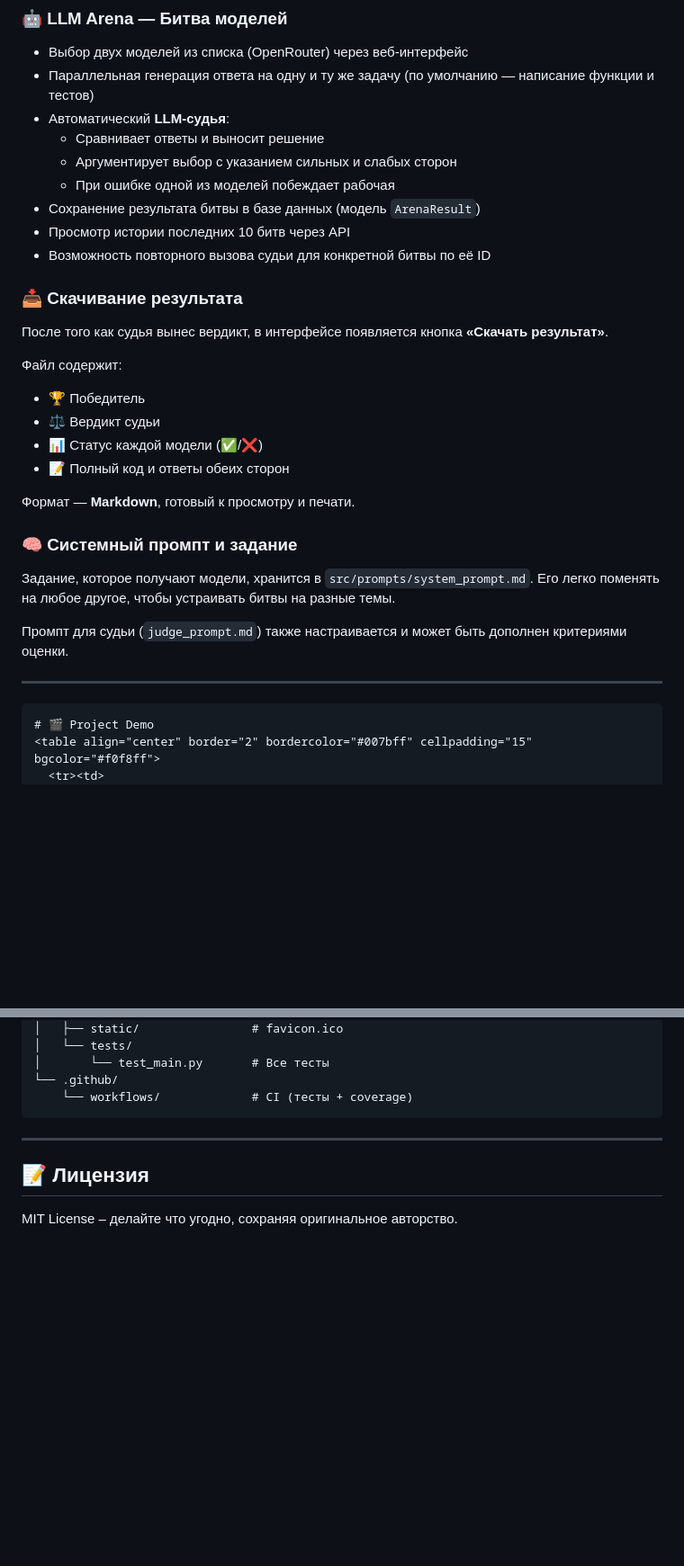
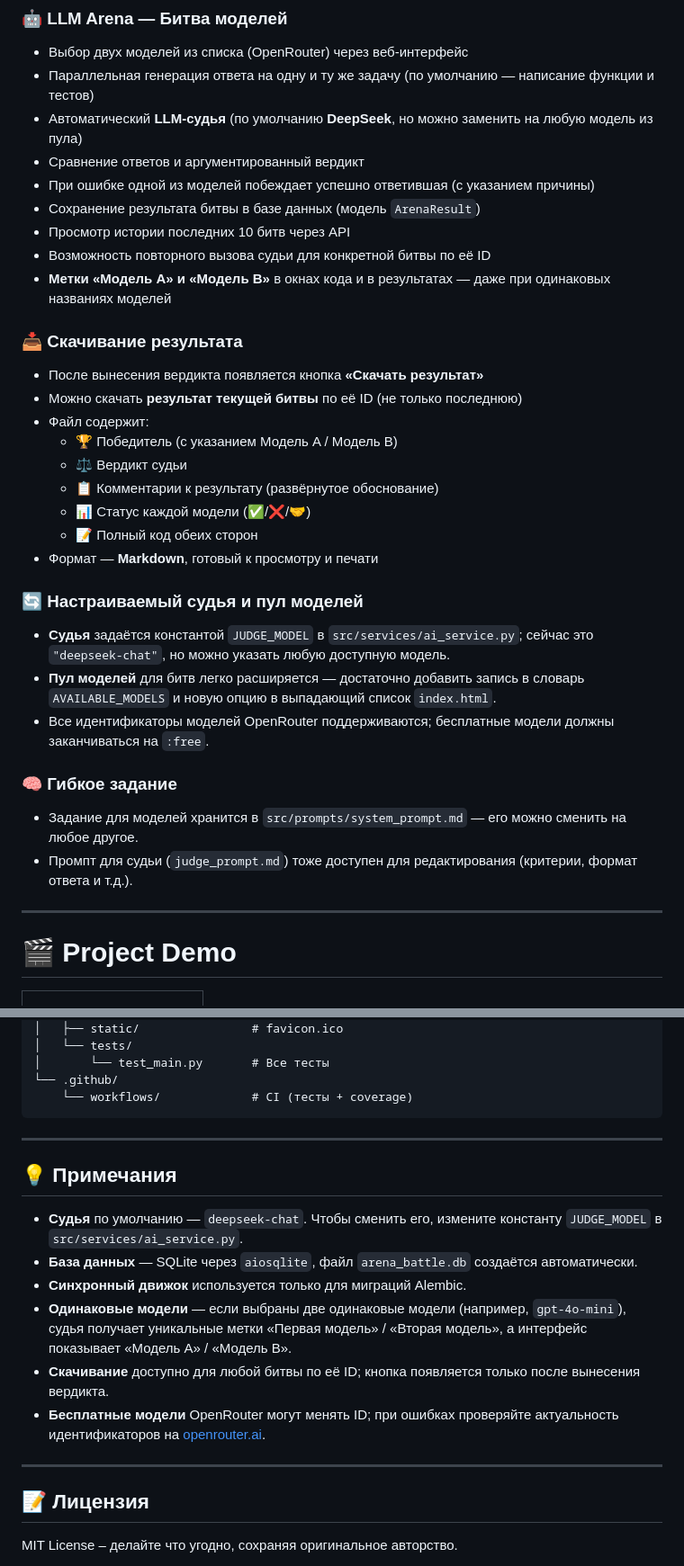
Before and after one commit to AleKolar/LLM-Judge-for-Arena-battles, a Markdown page: README.md, 2 parts joined by grey strips. Shown at 90% size. Rendered like a GitHub page; blank space fills up the shorter version.

Commit message:
correction in the README.md

````diff
--- a/README.md
+++ b/README.md
@@ -63,35 +64,39 @@
 
 - Выбор двух моделей из списка (OpenRouter) через веб-интерфейс
 - Параллельная генерация ответа на одну и ту же задачу (по умолчанию — написание функции и тестов)
-- Автоматический **LLM-судья**:
-  - Сравнивает ответы и выносит решение
-  - Аргументирует выбор с указанием сильных и слабых сторон
-  - При ошибке одной из моделей побеждает рабочая
+- Автоматический **LLM-судья** (по умолчанию **DeepSeek**, но можно заменить на любую модель из пула)
+- Сравнение ответов и аргументированный вердикт
+- При ошибке одной из моделей побеждает успешно ответившая (с указанием причины)
 - Сохранение результата битвы в базе данных (модель `ArenaResult`)
 - Просмотр истории последних 10 битв через API
 - Возможность повторного вызова судьи для конкретной битвы по её ID
+- **Метки «Модель A» и «Модель B»** в окнах кода и в результатах — даже при одинаковых названиях моделей
 
 ### 📥 Скачивание результата
 
-После того как судья вынес вердикт, в интерфейсе появляется кнопка **«Скачать результат»**.
+- После вынесения вердикта появляется кнопка **«Скачать результат»**
+- Можно скачать **результат текущей битвы** по её ID (не только последнюю)
+- Файл содержит:
+  - 🏆 Победитель (с указанием Модель A / Модель B)
+  - ⚖️ Вердикт судьи
+  - 📋 Комментарии к результату (развёрнутое обоснование)
+  - 📊 Статус каждой модели (✅/❌/🤝)
+  - 📝 Полный код обеих сторон
+- Формат — **Markdown**, готовый к просмотру и печати
 
-Файл содержит:
-- 🏆 Победитель
-- ⚖️ Вердикт судьи
-- 📊 Статус каждой модели (✅/❌)
-- 📝 Полный код и ответы обеих сторон
+### 🔄 Настраиваемый судья и пул моделей
 
-Формат — **Markdown**, готовый к просмотру и печати.
+- **Судья** задаётся константой `JUDGE_MODEL` в `src/services/ai_service.py`; сейчас это `"deepseek-chat"`, но можно указать любую доступную модель.
+- **Пул моделей** для битв легко расширяется — достаточно добавить запись в словарь `AVAILABLE_MODELS` и новую опцию в выпадающий список `index.html`.
+- Все идентификаторы моделей OpenRouter поддерживаются; бесплатные модели должны заканчиваться на `:free`.
 
-### 🧠 Системный промпт и задание
+### 🧠 Гибкое задание
 
-Задание, которое получают модели, хранится в `src/prompts/system_prompt.md`. Его легко поменять на любое другое, чтобы устраивать битвы на разные темы.
-
-Промпт для судьи (`judge_prompt.md`) также настраивается и может быть дополнен критериями оценки.
+- Задание для моделей хранится в `src/prompts/system_prompt.md` — его можно сменить на любое другое.
+- Промпт для судьи (`judge_prompt.md`) тоже доступен для редактирования (критерии, формат ответа и т.д.).
 
 ---
 
-```
 # 🎬 Project Demo
 <table align="center" border="2" bordercolor="#007bff" cellpadding="15" bgcolor="#f0f8ff">
   <tr><td>
@@ -242,6 +246,16 @@ LLM-Judge-for-Arena-battles/
 └── .github/
     └── workflows/             # CI (тесты + coverage)
 ```
+---
+
+## 💡 Примечания
+
+- **Судья** по умолчанию — `deepseek-chat`. Чтобы сменить его, измените константу `JUDGE_MODEL` в `src/services/ai_service.py`.
+- **База данных** — SQLite через `aiosqlite`, файл `arena_battle.db` создаётся автоматически.
+- **Синхронный движок** используется только для миграций Alembic.
+- **Одинаковые модели** — если выбраны две одинаковые модели (например, `gpt-4o-mini`), судья получает уникальные метки «Первая модель» / «Вторая модель», а интерфейс показывает «Модель A» / «Модель B».
+- **Скачивание** доступно для любой битвы по её ID; кнопка появляется только после вынесения вердикта.
+- **Бесплатные модели** OpenRouter могут менять ID; при ошибках проверяйте актуальность идентификаторов на [openrouter.ai](https://openrouter.ai/models?q=free).
 
 ---
 
````
Also changed, not shown: other parts of README.md (+3 -3 lines).
